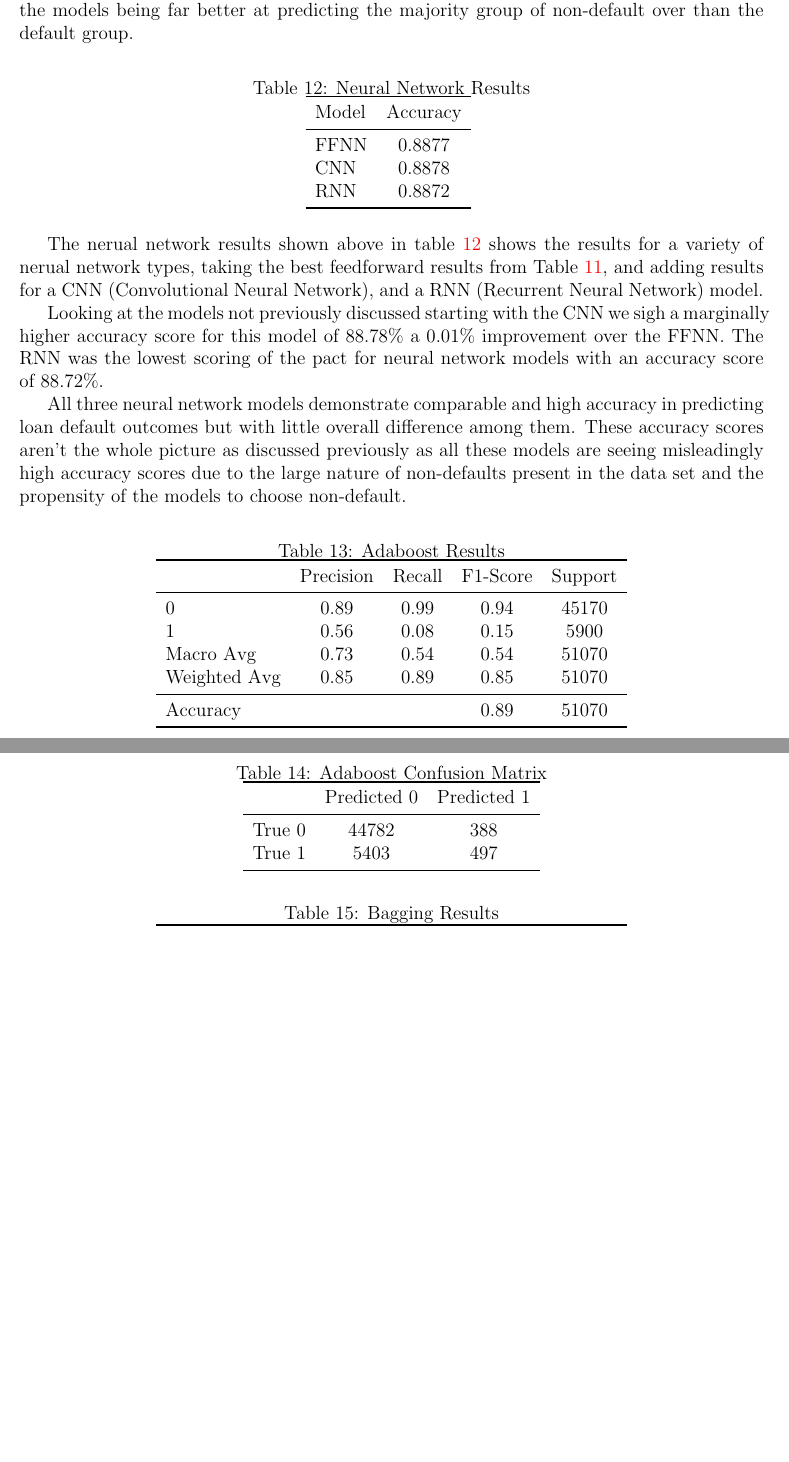
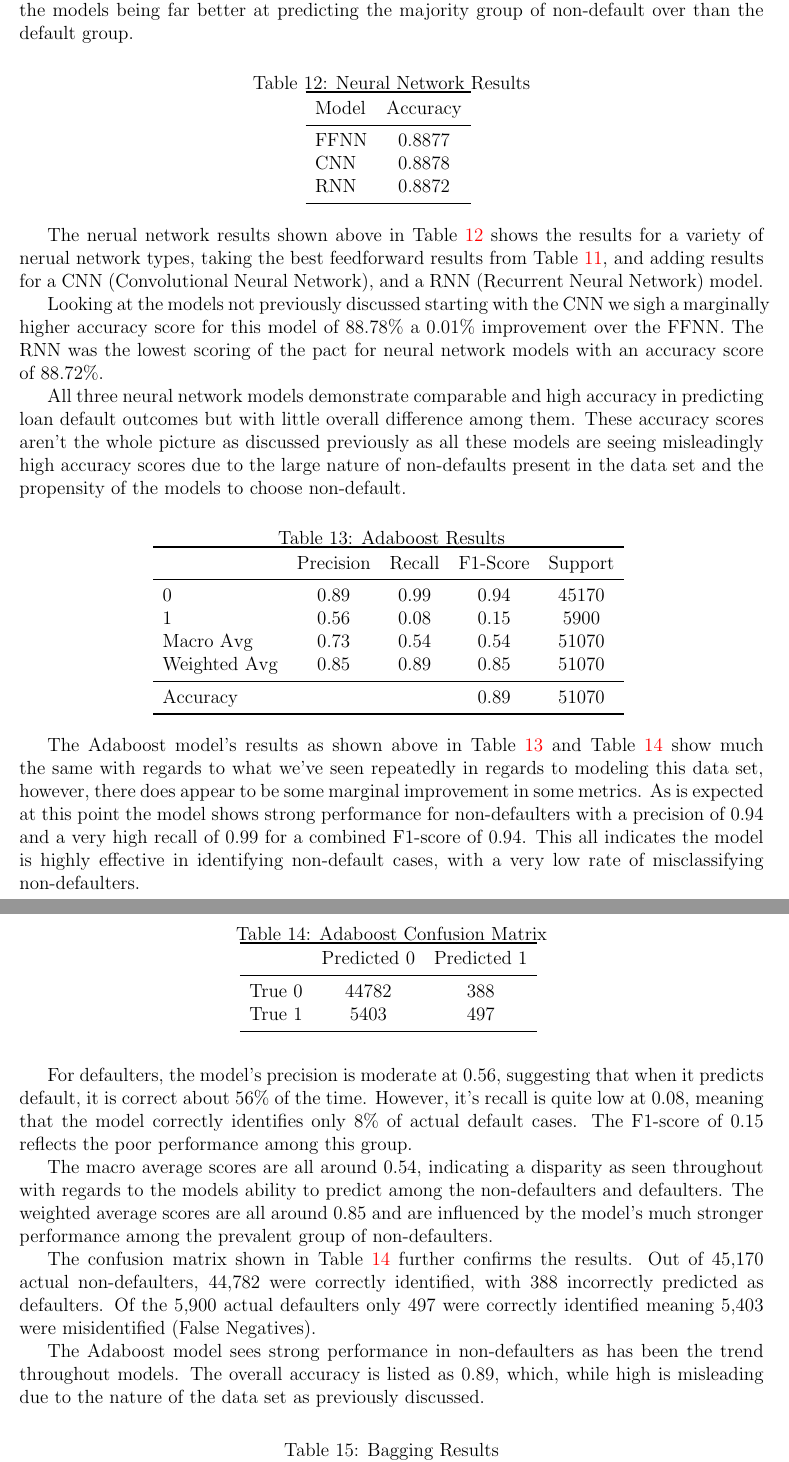
Before and after one commit to statds/course-paper-or-presentation-ChrisTruedson, a LaTeX paper (manuscript/statspaper.tex): two parts of pages 11 and 12 of 13, joined at a grey line, cut so that both start at the same text, the shorter picture padded with empty space. Compiled offline with pdfLaTeX; a missing bibliography style is replaced by a similar one.

Commit message:
added adaboost results analysis

```diff
--- a/manuscript/statspaper.tex
+++ b/manuscript/statspaper.tex
@@ -386,7 +386,7 @@ The FFNN models demonstrate good performance in predicting loan defaults. Howeve
     \label{table:neuralNetworkResults}
 \end{table}
 
-The nerual network results shown above in table \ref{table:neuralNetworkResults} shows the results for a variety of nerual network types, taking the best feedforward results from Table \ref{table:fFNeuralNetworkResults}, and adding results for a CNN (Convolutional Neural Network), and a RNN (Recurrent Neural Network) model.
+The nerual network results shown above in Table \ref{table:neuralNetworkResults} shows the results for a variety of nerual network types, taking the best feedforward results from Table \ref{table:fFNeuralNetworkResults}, and adding results for a CNN (Convolutional Neural Network), and a RNN (Recurrent Neural Network) model.
 
 Looking at the models not previously discussed starting with the CNN we sigh a marginally higher accuracy score for this model of 88.78\% a 0.01\% improvement over the FFNN. The RNN was the lowest scoring of the pact for neural network models with an accuracy score of 88.72\%.
 
@@ -407,6 +407,7 @@ All three neural network models demonstrate comparable and high accuracy in pred
         Accuracy & & & 0.89 & 51070 \\
         \bottomrule
     \end{tabular}
+    \label{table:adaboostResults}
 \end{table}
 
 \begin{table}[htbp]
@@ -420,9 +421,18 @@ All three neural network models demonstrate comparable and high accuracy in pred
         True 1 & 5403 & 497 \\
         \bottomrule
     \end{tabular}
+    \label{table:adaboostConfusionMatrix}
 \end{table}
 
+The Adaboost model's results as shown above in Table \ref{table:adaboostResults} and Table \ref{table:adaboostConfusionMatrix} show much the same with regards to what we've seen repeatedly in regards to modeling this data set, however, there does appear to be some marginal improvement in some metrics. As is expected at this point the model shows strong performance for non-defaulters with a precision of 0.94 and a very high recall of 0.99 for a combined F1-score of 0.94. This all indicates the model is highly effective in identifying non-default cases, with a very low rate of misclassifying non-defaulters.
 
+For defaulters, the model's precision is moderate at 0.56, suggesting that when it predicts default, it is correct about 56\% of the time. However, it's recall is quite low at 0.08, meaning that the model correctly identifies only 8\% of actual default cases. The F1-score of 0.15 reflects the poor performance among this group.
+
+The macro average scores are all around 0.54, indicating a disparity as seen throughout with regards to the models ability to predict among the non-defaulters and defaulters. The weighted average scores are all around 0.85 and are influenced by the model's much stronger performance among the prevalent group of non-defaulters.
+
+The confusion matrix shown in Table \ref{table:adaboostConfusionMatrix} further confirms the results. Out of 45,170 actual non-defaulters, 44,782 were correctly identified, with 388 incorrectly predicted as defaulters. Of the 5,900 actual defaulters only 497 were correctly identified meaning 5,403 were misidentified (False Negatives).
+
+The Adaboost model sees strong performance in non-defaulters as has been the trend throughout models. The overall accuracy is listed as 0.89, which, while high is misleading due to the nature of the data set as previously discussed.
 
 \begin{table}[htbp]
     \centering
```
Also changed, not shown: manuscript/statspaper.tex (14 more changed lines).
